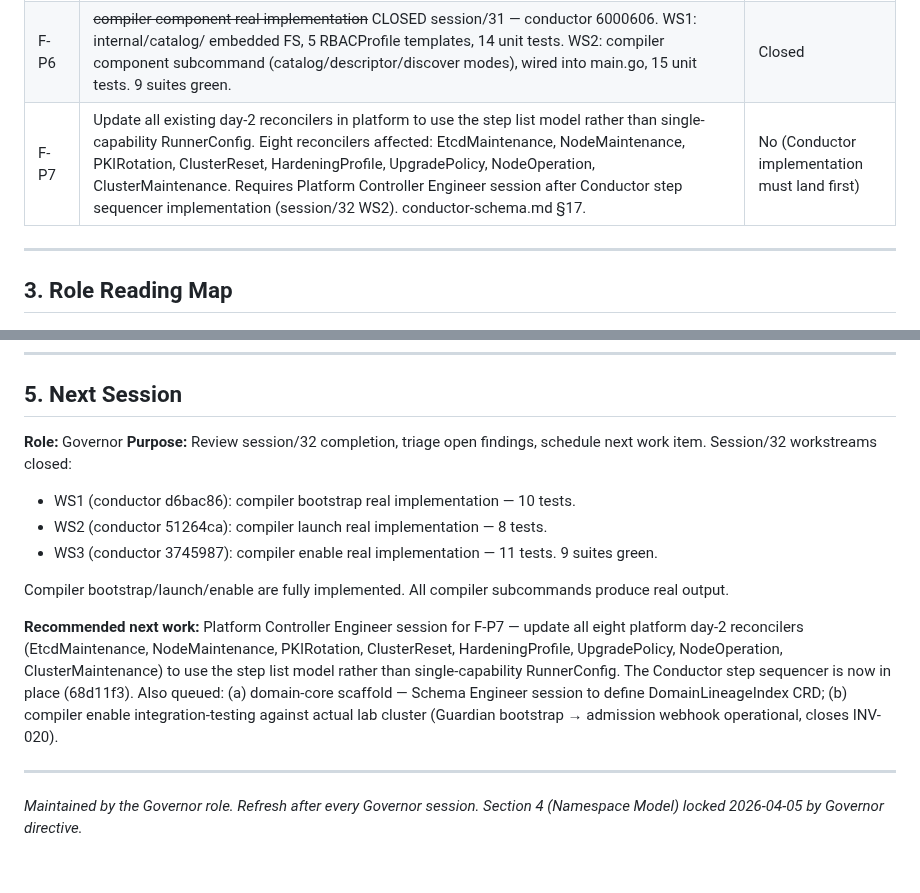
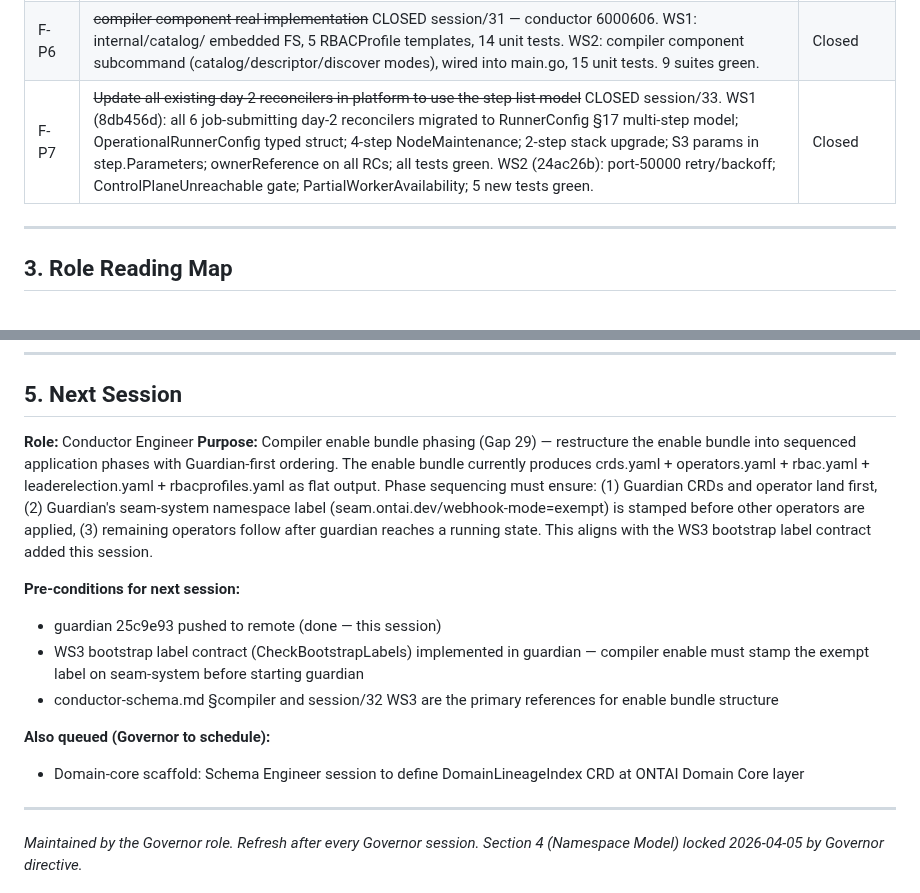
Before and after one commit to ontai-dev/ontai, a Markdown page: CONTEXT.md, 2 parts joined by grey strips. Drawn GitHub-style; blank space fills up the shorter version.

Commit message:
session/34: update CONTEXT.md — guardian 25c9e93, Gaps 8/11/12 closed, Next Session Conductor
Guardian: namespace tiered admission (WS1), bootstrap observe-only startup and
per-namespace enforce transition (WS2), compiler enable bootstrap label contract (WS3).
Gaps 8, 11, 12 resolved. Next session: Conductor Engineer — compiler enable bundle
phasing with Guardian-first ordering (Gap 29).

```diff
--- a/CONTEXT.md
+++ b/CONTEXT.md
@@ -34,7 +34,7 @@
 | F-P3  | ~~Non-CAPI cluster lifecycle scope unverified~~ CLOSED session/governor — spec.capi.enabled=false is exclusively for management cluster bootstrap (thin Job submitter path). Target clusters always use CAPI. Day-2 node lifecycle (join, expansion, decommission) is handled by NodeOperation and UpgradePolicy CRDs delivered in F-P1. No gap found; no code changes required. | Closed |
 | F-P5  | ~~MaintenanceBundle CRD definition absent~~ CLOSED session/29 WS2 — platform b00fcd5. CRD defined (platform.ontai.dev/v1alpha1), all spec fields (operation enum, maintenanceTargetNodes, operatorLeaderNode, s3ConfigSecretRef, spec.lineage), status conditions (ConditionTypeMaintenanceBundlePending initialized as stub, ConditionTypeLineageSynced), controller-gen CRD YAML generated, stub reconciler wired into main.go. Full RunnerConfig creation and Job submission remain deferred. compiler maintenance (conductor 2091ce0) produces MaintenanceBundle CR YAML with pre-resolved scheduling context. | Closed |
 | F-P6  | ~~compiler component real implementation~~ CLOSED session/31 — conductor 6000606. WS1: internal/catalog/ embedded FS, 5 RBACProfile templates, 14 unit tests. WS2: compiler component subcommand (catalog/descriptor/discover modes), wired into main.go, 15 unit tests. 9 suites green. | Closed |
-| F-P7  | Update all existing day-2 reconcilers in platform to use the step list model rather than single-capability RunnerConfig. Eight reconcilers affected: EtcdMaintenance, NodeMaintenance, PKIRotation, ClusterReset, HardeningProfile, UpgradePolicy, NodeOperation, ClusterMaintenance. Requires Platform Controller Engineer session after Conductor step sequencer implementation (session/32 WS2). conductor-schema.md §17. | No (Conductor implementation must land first) |
+| F-P7  | ~~Update all existing day-2 reconcilers in platform to use the step list model~~ CLOSED session/33. WS1 (8db456d): all 6 job-submitting day-2 reconcilers migrated to RunnerConfig §17 multi-step model; OperationalRunnerConfig typed struct; 4-step NodeMaintenance; 2-step stack upgrade; S3 params in step.Parameters; ownerReference on all RCs; all tests green. WS2 (24ac26b): port-50000 retry/backoff; ControlPlaneUnreachable gate; PartialWorkerAvailability; 5 new tests green. | Closed |
 
 ---
 
@@ -73,15 +73,16 @@ Inventions such as `security-system`, `platform-system`, `infra-system`, `guardi
 
 ## 5. Next Session
 
-**Role:** Governor
-**Purpose:** Review session/32 completion, triage open findings, schedule next work item. Session/32 workstreams closed:
-- WS1 (conductor d6bac86): compiler bootstrap real implementation — 10 tests.
-- WS2 (conductor 51264ca): compiler launch real implementation — 8 tests.
-- WS3 (conductor 3745987): compiler enable real implementation — 11 tests. 9 suites green.
+**Role:** Conductor Engineer
+**Purpose:** Compiler enable bundle phasing (Gap 29) — restructure the enable bundle into sequenced application phases with Guardian-first ordering. The enable bundle currently produces crds.yaml + operators.yaml + rbac.yaml + leaderelection.yaml + rbacprofiles.yaml as flat output. Phase sequencing must ensure: (1) Guardian CRDs and operator land first, (2) Guardian's seam-system namespace label (seam.ontai.dev/webhook-mode=exempt) is stamped before other operators are applied, (3) remaining operators follow after guardian reaches a running state. This aligns with the WS3 bootstrap label contract added this session.
 
-Compiler bootstrap/launch/enable are fully implemented. All compiler subcommands produce real output.
+**Pre-conditions for next session:**
+- guardian 25c9e93 pushed to remote (done — this session)
+- WS3 bootstrap label contract (CheckBootstrapLabels) implemented in guardian — compiler enable must stamp the exempt label on seam-system before starting guardian
+- conductor-schema.md §compiler and session/32 WS3 are the primary references for enable bundle structure
 
-**Recommended next work:** Platform Controller Engineer session for F-P7 — update all eight platform day-2 reconcilers (EtcdMaintenance, NodeMaintenance, PKIRotation, ClusterReset, HardeningProfile, UpgradePolicy, NodeOperation, ClusterMaintenance) to use the step list model rather than single-capability RunnerConfig. The Conductor step sequencer is now in place (68d11f3). Also queued: (a) domain-core scaffold — Schema Engineer session to define DomainLineageIndex CRD; (b) compiler enable integration-testing against actual lab cluster (Guardian bootstrap → admission webhook operational, closes INV-020).
+**Also queued (Governor to schedule):**
+- Domain-core scaffold: Schema Engineer session to define DomainLineageIndex CRD at ONTAI Domain Core layer
 
 ---
 *Maintained by the Governor role. Refresh after every Governor session.*
```
Also changed, not shown: other parts of CONTEXT.md (+2 -2 lines).
